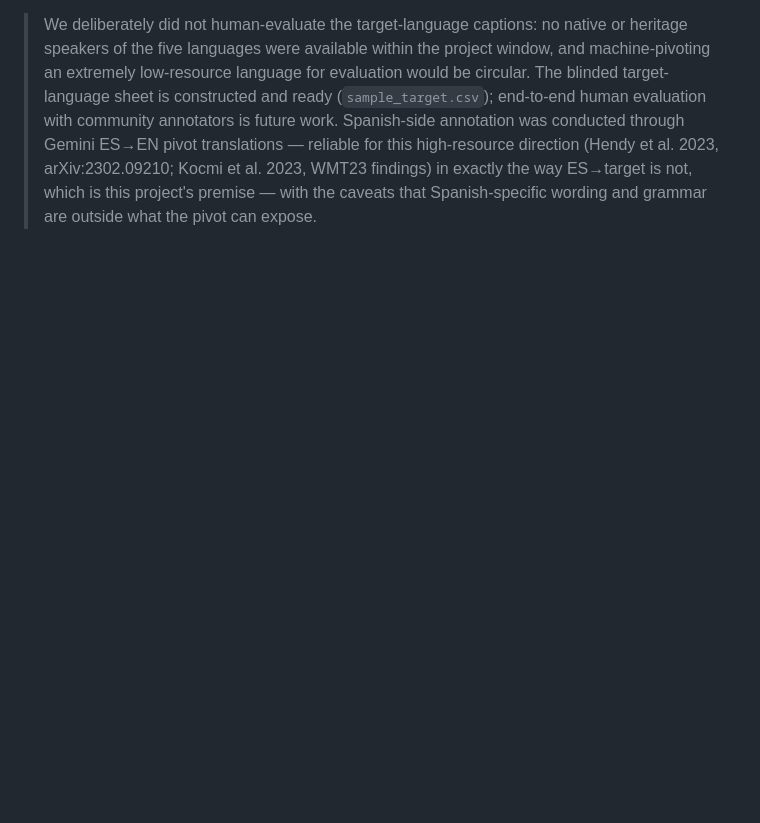
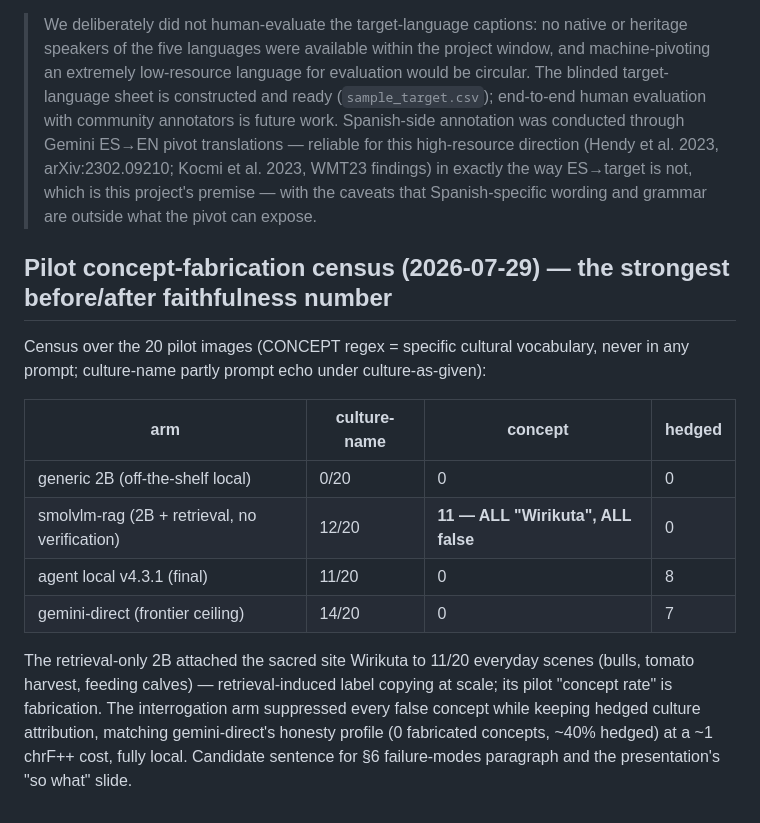
Before and after one commit to romit-basak/CICIL, a Markdown page: analysis/human_eval/paper_notes.md, the part around the change. GitHub-like rendering; blank space fills up the shorter version.

Commit message:
Paper notes: pilot concept-fabrication census (11/20 false Wirikuta -> 0 under agent)

```diff
--- a/analysis/human_eval/paper_notes.md
+++ b/analysis/human_eval/paper_notes.md
@@ -1093,3 +1093,24 @@ benign; the test is adversarial by construction.
 > arXiv:2302.09210; Kocmi et al. 2023, WMT23 findings) in exactly the way ES→target
 > is not, which is this project's premise — with the caveats that Spanish-specific
 > wording and grammar are outside what the pivot can expose.
+
+## Pilot concept-fabrication census (2026-07-29) — the strongest before/after faithfulness number
+
+Census over the 20 pilot images (CONCEPT regex = specific cultural
+vocabulary, never in any prompt; culture-name partly prompt echo under
+culture-as-given):
+
+| arm | culture-name | concept | hedged |
+|---|---|---|---|
+| generic 2B (off-the-shelf local) | 0/20 | 0 | 0 |
+| smolvlm-rag (2B + retrieval, no verification) | 12/20 | **11 — ALL "Wirikuta", ALL false** | 0 |
+| agent local v4.3.1 (final) | 11/20 | 0 | 8 |
+| gemini-direct (frontier ceiling) | 14/20 | 0 | 7 |
+
+The retrieval-only 2B attached the sacred site Wirikuta to 11/20 everyday
+scenes (bulls, tomato harvest, feeding calves) — retrieval-induced label
+copying at scale; its pilot "concept rate" is fabrication. The interrogation
+arm suppressed every false concept while keeping hedged culture attribution,
+matching gemini-direct's honesty profile (0 fabricated concepts, ~40%
+hedged) at a ~1 chrF++ cost, fully local. Candidate sentence for §6
+failure-modes paragraph and the presentation's "so what" slide.
```
